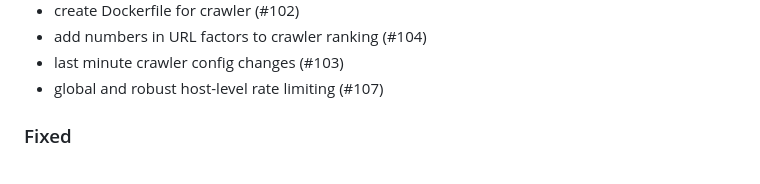
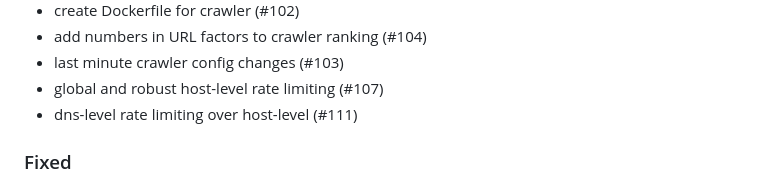
Before and after one commit to 498-search-engine/mithril, a Markdown page: CHANGELOG.md, the part around the change. Drawn GitHub-style.

```diff
--- a/CHANGELOG.md
+++ b/CHANGELOG.md
@@ -47,6 +47,7 @@ The format is based on [Keep a Changelog](https://keepachangelog.com/en/1.1.0/).
 - add numbers in URL factors to crawler ranking (#104)
 - last minute crawler config changes (#103)
 - global and robust host-level rate limiting (#107)
+- dns-level rate limiting over host-level (#111)
 
 ### Fixed
 - Fix copying body data from buffer (#24)
```
